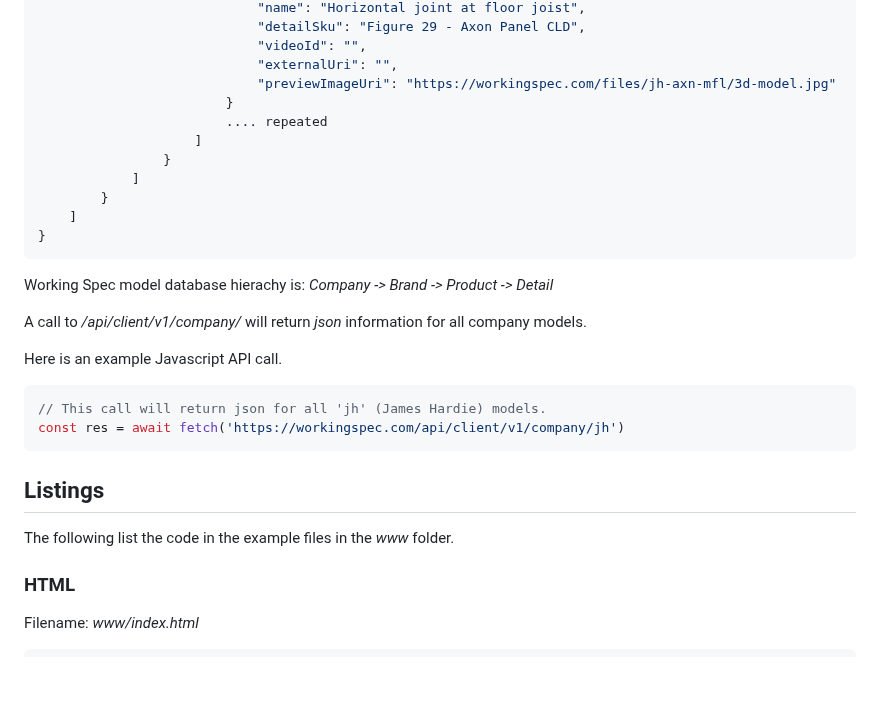
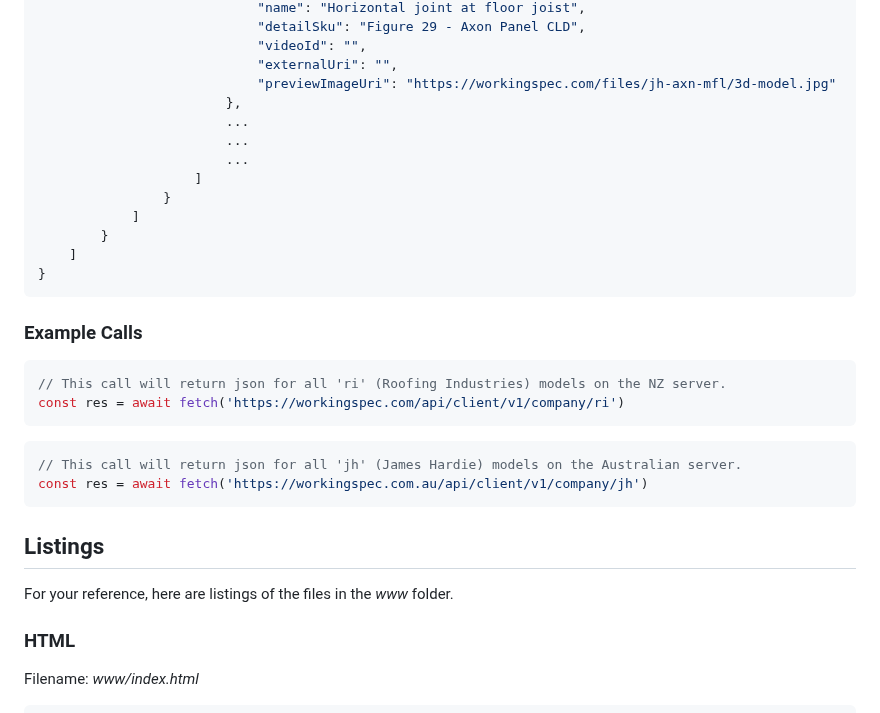
Before and after one commit to WorkingSpec/ws-client-api-example, a Markdown page: README.md, the part around one of its changes. Drawn GitHub-style; blank space fills up the shorter version.

````diff
--- a/README.md
+++ b/README.md
@@ -65,8 +77,10 @@ The API call returns json in the form:
                             "videoId": "",
                             "externalUri": "",
                             "previewImageUri": "https://workingspec.com/files/jh-axn-mfl/3d-model.jpg"
-                        }
-                        .... repeated
+                        },
+                        ...
+                        ...
+                        ...
                     ]
                 }
             ]
@@ -75,20 +89,22 @@ The API call returns json in the form:
 }
 ```
 
-Working Spec model database hierachy is: _Company -> Brand -> Product -> Detail_
-
-A call to _/api/client/v1/company/<abbrev>_ will return _json_ information for all company models.
-
-Here is an example Javascript API call.
+### Example Calls
 
 ```javascript
-// This call will return json for all 'jh' (James Hardie) models.
-const res = await fetch('https://workingspec.com/api/client/v1/company/jh')
+// This call will return json for all 'ri' (Roofing Industries) models on the NZ server.
+const res = await fetch('https://workingspec.com/api/client/v1/company/ri')
 ```
+
+```javascript
+// This call will return json for all 'jh' (James Hardie) models on the Australian server.
+const res = await fetch('https://workingspec.com.au/api/client/v1/company/jh')
+```
+
 
 ## Listings
 
-The following list the code in the example files in the _www_ folder.
+For your reference, here are listings of the files in the _www_ folder.
 
 ### HTML
 
````
Also changed, not shown: other parts of README.md (+18 -6 lines).
